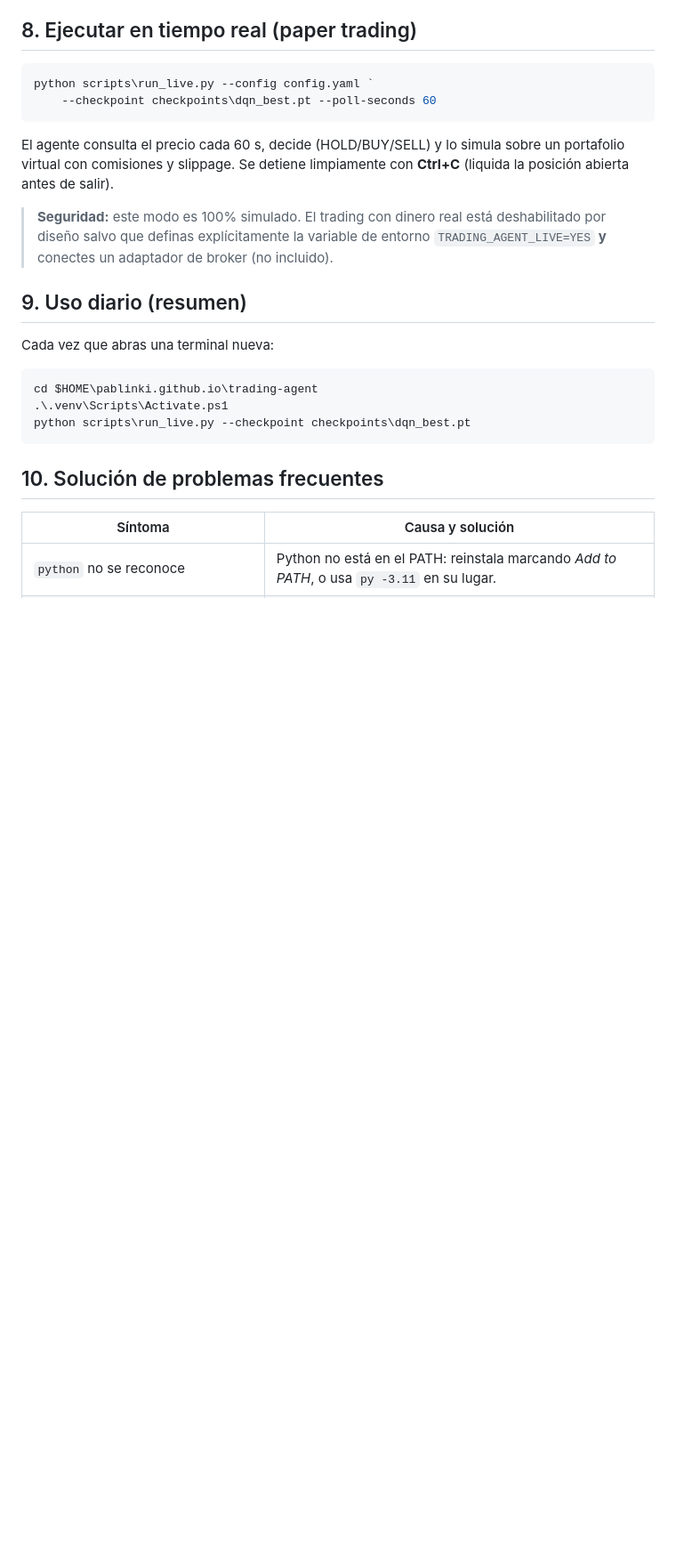
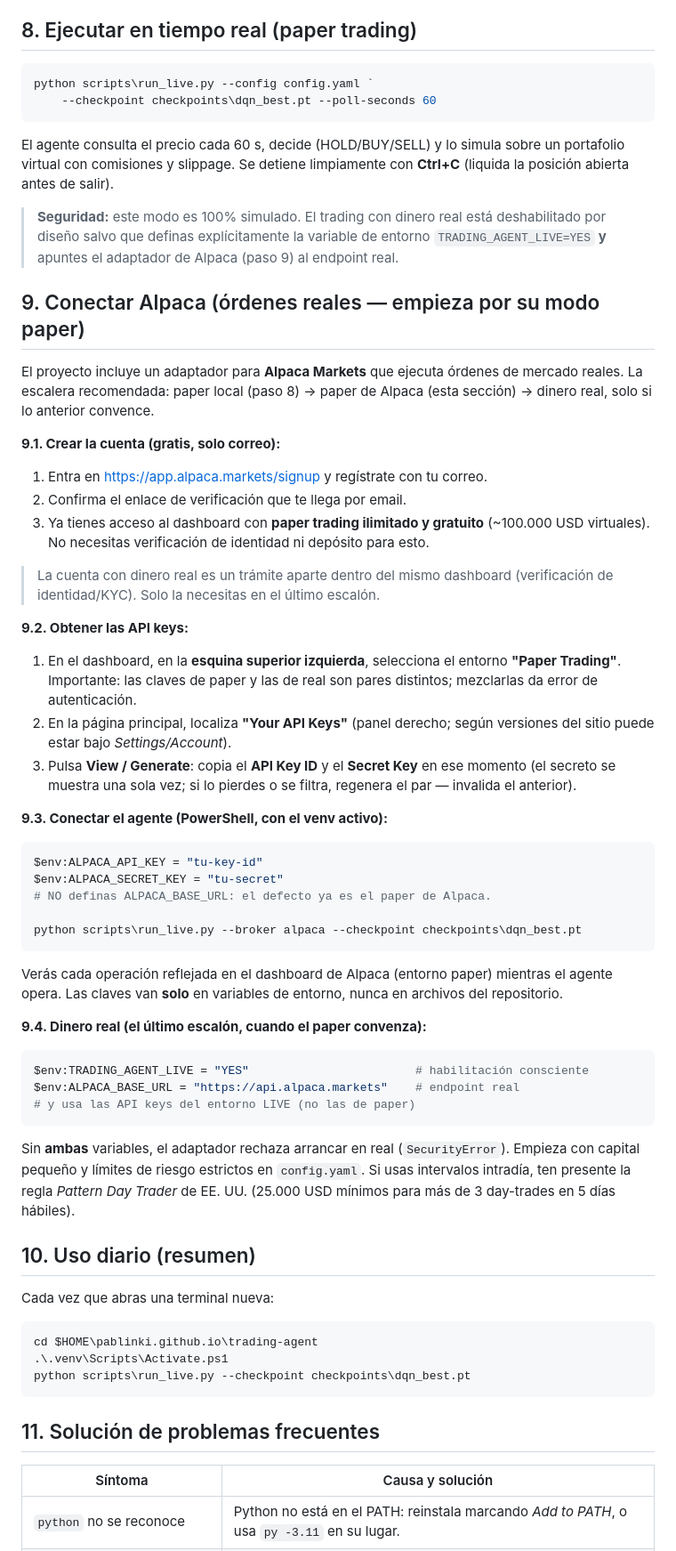
Before and after one commit to Pablinki/pablinki.github.io, a Markdown page: trading-agent/INSTALACION_WINDOWS.md, the part around one of its changes. Shown at 89% size. GitHub-like rendering; blank space fills up the shorter version.

Commit message:
Add Alpaca account setup steps to the Windows guide
New section 9 in INSTALACION_WINDOWS.md: creating the free Alpaca
account, generating paper API keys from the dashboard (and the
paper-vs-live key pairs pitfall), connecting the agent with --broker
alpaca, and the real-money step with its double environment-variable
gate. Renumbers the following sections, updates the stale "adapter not
included" note, and adds two Alpaca rows to the troubleshooting table.

Co-Authored-By: Claude Fable 5 <noreply@anthropic.com>
Claude-Session: https://claude.ai/code/session_013RfXzLUs6u9xHnUKYGxhaa

````diff
--- a/trading-agent/INSTALACION_WINDOWS.md
+++ b/trading-agent/INSTALACION_WINDOWS.md
@@ -175,10 +175,68 @@ limpiamente con **Ctrl+C** (liquida la posición abierta antes de salir).
 
 > **Seguridad:** este modo es 100% simulado. El trading con dinero real
 > está deshabilitado por diseño salvo que definas explícitamente la
-> variable de entorno `TRADING_AGENT_LIVE=YES` **y** conectes un adaptador
-> de broker (no incluido).
+> variable de entorno `TRADING_AGENT_LIVE=YES` **y** apuntes el adaptador
+> de Alpaca (paso 9) al endpoint real.
 
-## 9. Uso diario (resumen)
+## 9. Conectar Alpaca (órdenes reales — empieza por su modo paper)
+
+El proyecto incluye un adaptador para **Alpaca Markets** que ejecuta
+órdenes de mercado reales. La escalera recomendada: paper local (paso 8)
+→ paper de Alpaca (esta sección) → dinero real, solo si lo anterior
+convence.
+
+**9.1. Crear la cuenta (gratis, solo correo):**
+
+1. Entra en https://app.alpaca.markets/signup y regístrate con tu correo.
+2. Confirma el enlace de verificación que te llega por email.
+3. Ya tienes acceso al dashboard con **paper trading ilimitado y
+   gratuito** (~100.000 USD virtuales). No necesitas verificación de
+   identidad ni depósito para esto.
+
+> La cuenta con dinero real es un trámite aparte dentro del mismo
+> dashboard (verificación de identidad/KYC). Solo la necesitas en el
+> último escalón.
+
+**9.2. Obtener las API keys:**
+
+1. En el dashboard, en la **esquina superior izquierda**, selecciona el
+   entorno **"Paper Trading"**. Importante: las claves de paper y las de
+   real son pares distintos; mezclarlas da error de autenticación.
+2. En la página principal, localiza **"Your API Keys"** (panel derecho;
+   según versiones del sitio puede estar bajo *Settings/Account*).
+3. Pulsa **View / Generate**: copia el **API Key ID** y el **Secret
+   Key** en ese momento (el secreto se muestra una sola vez; si lo
+   pierdes o se filtra, regenera el par — invalida el anterior).
+
+**9.3. Conectar el agente (PowerShell, con el venv activo):**
+
+```powershell
+$env:ALPACA_API_KEY = "tu-key-id"
+$env:ALPACA_SECRET_KEY = "tu-secret"
+# NO definas ALPACA_BASE_URL: el defecto ya es el paper de Alpaca.
+
+python scripts\run_live.py --broker alpaca --checkpoint checkpoints\dqn_best.pt
+```
+
+Verás cada operación reflejada en el dashboard de Alpaca (entorno paper)
+mientras el agente opera. Las claves van **solo** en variables de
+entorno, nunca en archivos del repositorio.
+
+**9.4. Dinero real (el último escalón, cuando el paper convenza):**
+
+```powershell
+$env:TRADING_AGENT_LIVE = "YES"                        # habilitación consciente
+$env:ALPACA_BASE_URL = "https://api.alpaca.markets"    # endpoint real
+# y usa las API keys del entorno LIVE (no las de paper)
+```
+
+Sin **ambas** variables, el adaptador rechaza arrancar en real
+(`SecurityError`). Empieza con capital pequeño y límites de riesgo
+estrictos en `config.yaml`. Si usas intervalos intradía, ten presente la
+regla *Pattern Day Trader* de EE. UU. (25.000 USD mínimos para más de 3
+day-trades en 5 días hábiles).
+
+## 10. Uso diario (resumen)
 
 Cada vez que abras una terminal nueva:
 
@@ -188,7 +246,7 @@ cd $HOME\pablinki.github.io\trading-agent
 python scripts\run_live.py --checkpoint checkpoints\dqn_best.pt
 ```
 
-## 10. Solución de problemas frecuentes
+## 11. Solución de problemas frecuentes
 
 | Síntoma | Causa y solución |
 |---|---|
````
Also changed, not shown: other parts of trading-agent/INSTALACION_WINDOWS.md (+3 -1 lines).
